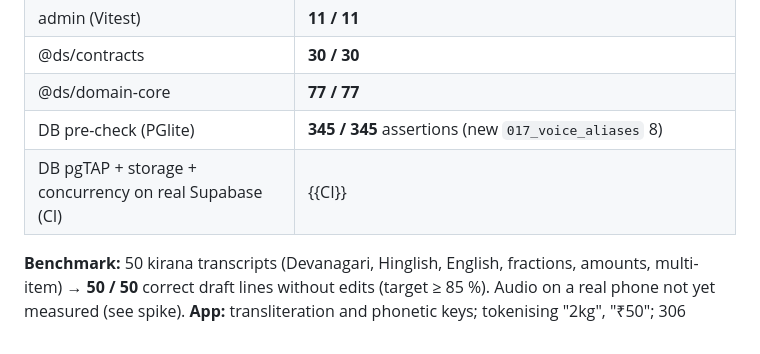
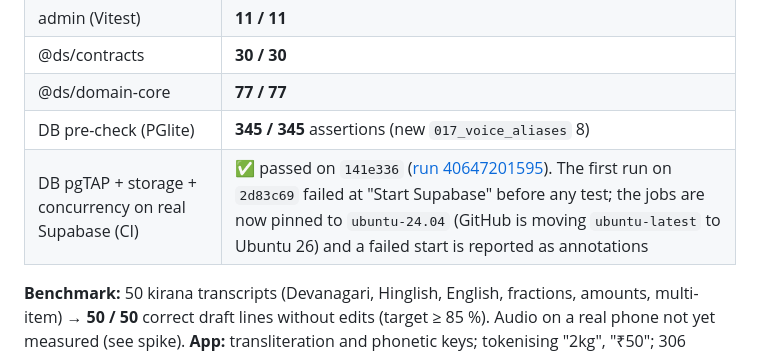
Before and after one commit to Solstra-Info-IT-Solutions/Dukaan-Saathi, a Markdown page: docs/phases/PHASE_10_VOICE.md, the part around the change. Rendered like a GitHub page.

```diff
--- a/docs/phases/PHASE_10_VOICE.md
+++ b/docs/phases/PHASE_10_VOICE.md
@@ -63,7 +63,7 @@ No audio or transcripts are stored or sent; only a learned alias text reaches th
 | @ds/contracts | **30 / 30** |
 | @ds/domain-core | **77 / 77** |
 | DB pre-check (PGlite) | **345 / 345** assertions (new `017_voice_aliases` 8) |
-| DB pgTAP + storage + concurrency on real Supabase (CI) | {{CI}} |
+| DB pgTAP + storage + concurrency on real Supabase (CI) | ✅ passed on `141e336` ([run 40647201595](https://github.com/Solstra-Info-IT-Solutions/Dukaan-Saathi/actions/runs/40647201595)). The first run on `2d83c69` failed at "Start Supabase" before any test; the jobs are now pinned to `ubuntu-24.04` (GitHub is moving `ubuntu-latest` to Ubuntu 26) and a failed start is reported as annotations |
 
 **Benchmark:** 50 kirana transcripts (Devanagari, Hinglish, English, fractions, amounts, multi-item) → **50 / 50**
 correct draft lines without edits (target ≥ 85 %). Audio on a real phone not yet measured (see spike).
```
Also changed, not shown: docs/PROJECT_STATUS.md (+1 -1 lines).
